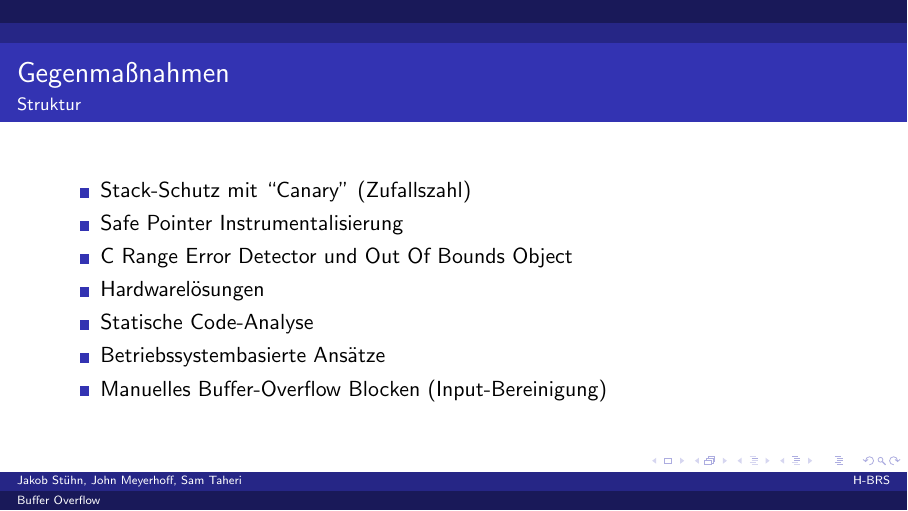
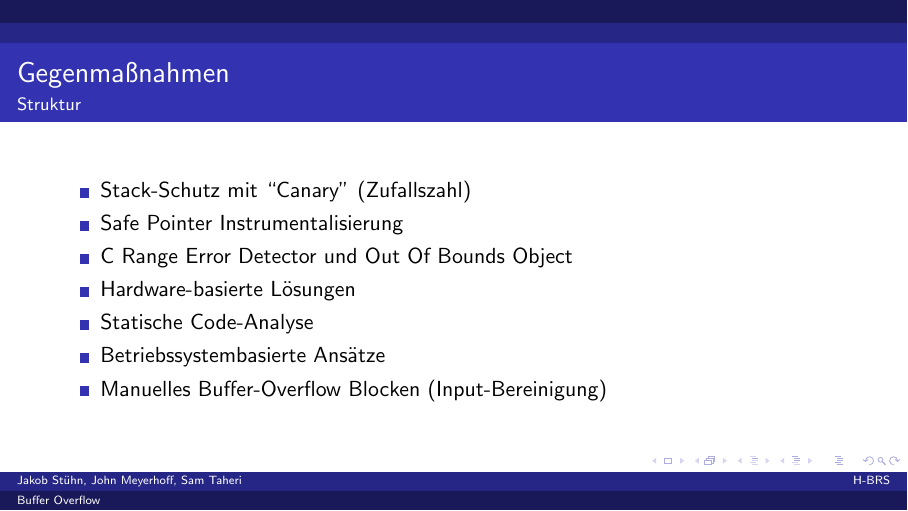
Before and after one commit to JohnMeyerhoff/CyberSecurity, LaTeX slides (vortrag/main.tex, which reads vortrag/countermechanisms.tex): page 4 of 7. Compiled offline with pdfLaTeX.

Commit message:
update wording

```diff
--- a/vortrag/countermechanisms.tex
+++ b/vortrag/countermechanisms.tex
@@ -3,7 +3,7 @@
     \item Stack-Schutz mit ``Canary'' (Zufallszahl)
     \item Safe Pointer Instrumentalisierung
     \item C Range Error Detector und Out Of Bounds Object
-    \item Hardwarelösungen
+    \item Hardware-basierte Lösungen
     \item Statische Code-Analyse
     \item Betriebssystembasierte Ansätze
     \item Manuelles Buffer-Overflow Blocken (Input-Bereinigung)
```
Also changed, not shown: vortrag/main.pdf.
